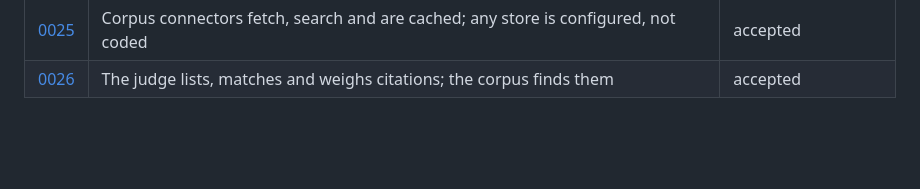
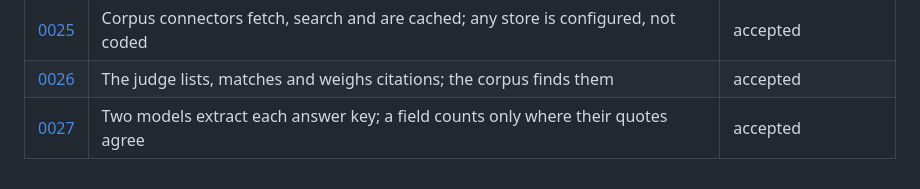
Before and after one commit to Frontier-Legal/casebench, a Markdown page: docs/decisions/README.md, the part around the change. Rendered like a GitHub page; blank space fills up the shorter version.

Commit message:
docs: record how two models extract answer keys from decisions
Signed-off-by: alper <39246351+alperkay@users.noreply.github.com>

```diff
--- a/docs/decisions/README.md
+++ b/docs/decisions/README.md
@@ -40,3 +40,4 @@ Every material choice in Casebench has a record here: a dependency, a public int
 | [0024](0024-no-jurisdiction-adapters.md) | No jurisdiction adapters: the corpus resolves citations and models extract | accepted |
 | [0025](0025-corpus-connectors.md) | Corpus connectors fetch, search and are cached; any store is configured, not coded | accepted |
 | [0026](0026-judge-and-citation-checks.md) | The judge lists, matches and weighs citations; the corpus finds them | accepted |
+| [0027](0027-answer-keys-from-decisions.md) | Two models extract each answer key; a field counts only where their quotes agree | accepted |
```
Also changed, not shown: docs/decisions/0027-answer-keys-from-decisions.md (added, +43 -0 lines).
